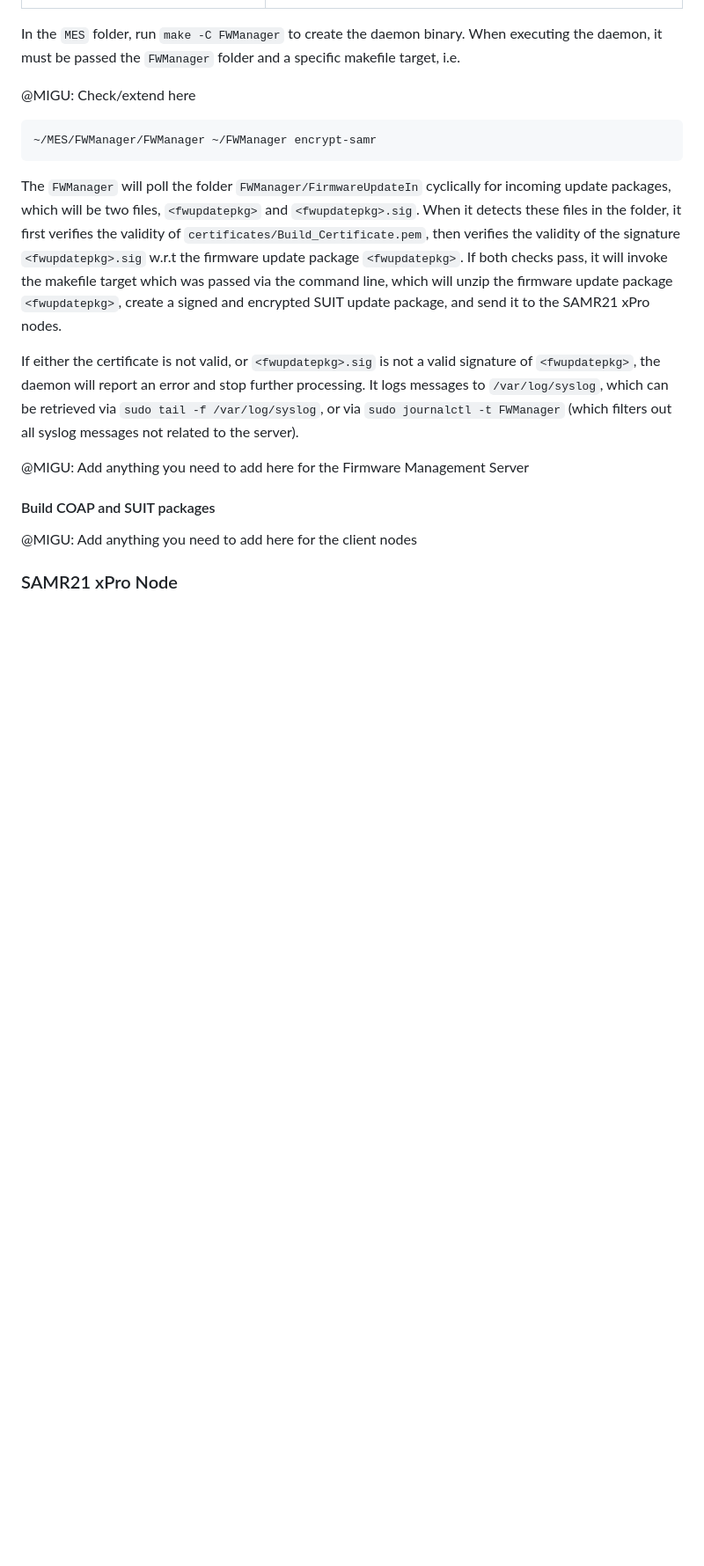
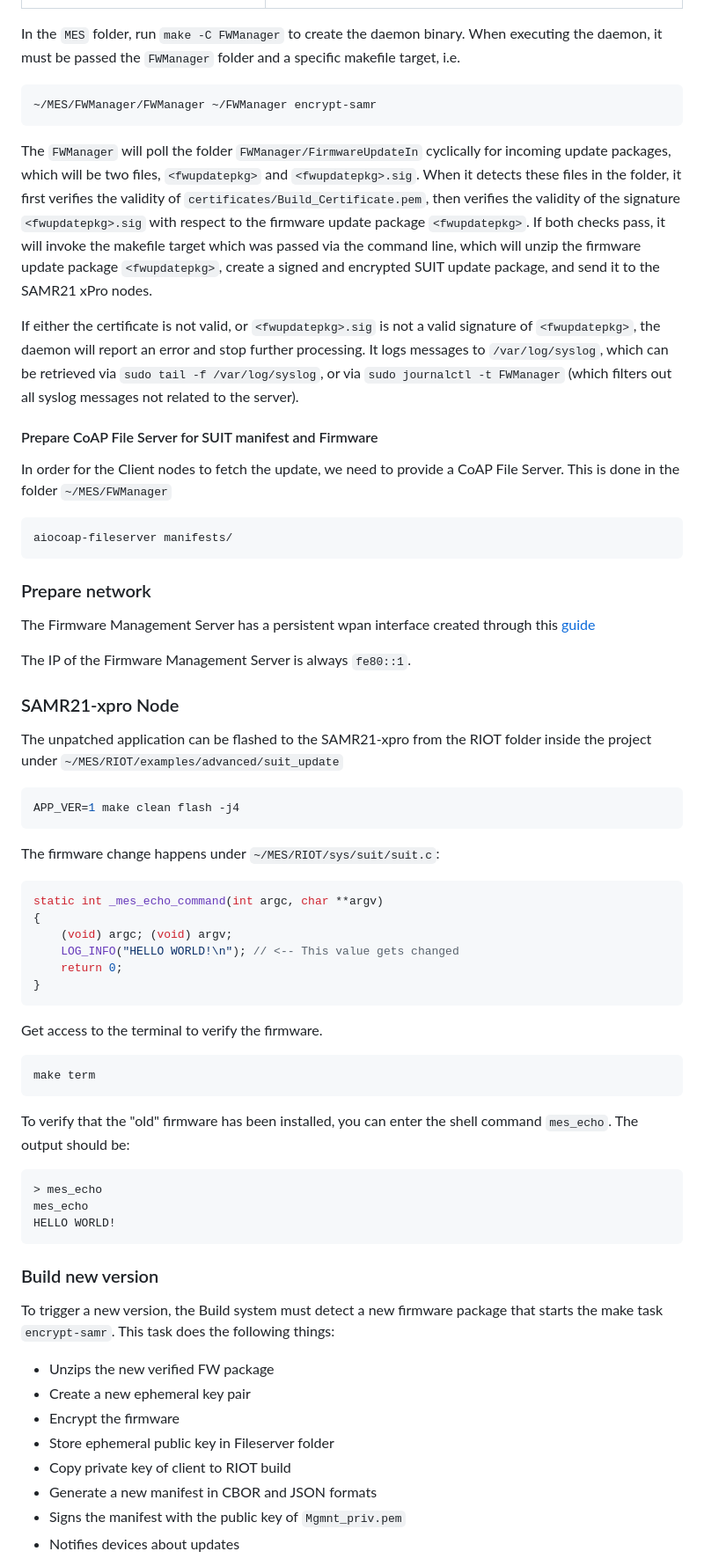
Before and after one commit to ernst-schwaiger/MES, a Markdown page: README.md, the part around one of its changes. Shown at 88% size. GitHub-like rendering; blank space fills up the shorter version.

````diff
--- a/README.md
+++ b/README.md
@@ -189,17 +214,63 @@ The `certificates` sub folder is created and populated with the required certifi
 
 In the `MES` folder, run `make -C FWManager` to create the daemon binary. When executing the daemon, it must be passed the `FWManager` folder and a specific makefile target, i.e.
 
-@MIGU: Check/extend here
 ```bash
 ~/MES/FWManager/FWManager ~/FWManager encrypt-samr
 ```
 
-The `FWManager` will poll the folder `FWManager/FirmwareUpdateIn` cyclically for incoming update packages, which will be two files, `<fwupdatepkg>` and `<fwupdatepkg>.sig`. When it detects these files in the folder, it first verifies the validity of `certificates/Build_Certificate.pem`, then verifies the validity of the signature `<fwupdatepkg>.sig` w.r.t the firmware update package `<fwupdatepkg>`. If both checks pass, it will invoke the makefile target which was passed via the command line, which will unzip the firmware update package `<fwupdatepkg>`, create a signed and encrypted SUIT update package, and send it to the SAMR21 xPro nodes.
+The `FWManager` will poll the folder `FWManager/FirmwareUpdateIn` cyclically for incoming update packages, which will be two files, `<fwupdatepkg>` and `<fwupdatepkg>.sig`. When it detects these files in the folder, it first verifies the validity of `certificates/Build_Certificate.pem`, then verifies the validity of the signature `<fwupdatepkg>.sig` with respect to the firmware update package `<fwupdatepkg>`. If both checks pass, it will invoke the makefile target which was passed via the command line, which will unzip the firmware update package `<fwupdatepkg>`, create a signed and encrypted SUIT update package, and send it to the SAMR21 xPro nodes.
 
 If either the certificate is not valid, or `<fwupdatepkg>.sig` is not a valid signature of `<fwupdatepkg>`, the daemon will report an error and stop further processing. It logs messages to `/var/log/syslog`, which can be retrieved via `sudo tail -f /var/log/syslog`, or via `sudo journalctl -t FWManager` (which filters out all syslog messages not related to the server).
 
-@MIGU: Add anything you need to add here for the Firmware Management Server
-#### Build COAP and SUIT packages
+#### Prepare CoAP File Server for SUIT manifest and Firmware
+In order for the Client nodes to fetch the update, we need to provide a CoAP File Server. This is done in the folder `~/MES/FWManager`
+```bash
+aiocoap-fileserver manifests/
+```
 
-@MIGU: Add anything you need to add here for the client nodes
-### SAMR21 xPro Node
+### Prepare network
+The Firmware Management Server has a persistent wpan interface created through this [guide](https://wiki.elvis.science/index.php?title=Raspberry_Pi_3B%2B_802.15.4/6LoWPAN_Setup#Installation_of_Linux_WPAN_tools)
+
+The IP of the Firmware Management Server is always `fe80::1`.
+
+### SAMR21-xpro Node
+The unpatched application can be flashed to the SAMR21-xpro from the RIOT folder inside the project under `~/MES/RIOT/examples/advanced/suit_update`
+```bash
+APP_VER=1 make clean flash -j4
+```
+
+The firmware change happens under `~/MES/RIOT/sys/suit/suit.c`:
+```C
+static int _mes_echo_command(int argc, char **argv)
+{
+    (void) argc; (void) argv;
+    LOG_INFO("HELLO WORLD!\n"); // <-- This value gets changed
+    return 0;
+}
+```
+
+Get access to the terminal to verify the firmware.
+```bash
+make term
+```
+
+To verify that the "old" firmware has been installed, you can enter the shell command `mes_echo`.
+The output should be:
+```bash
+> mes_echo
+mes_echo
+HELLO WORLD!
+```
+
+### Build new version
+To trigger a new version, the Build system must detect a new firmware package that starts the make task `encrypt-samr`.
+This task does the following things:
+- Unzips the new verified FW package
+- Create a new ephemeral key pair
+- Encrypt the firmware
+- Store ephemeral public key in Fileserver folder
+- Copy private key of client to RIOT build
+- Generate a new manifest in CBOR and JSON formats
+- Signs the manifest with the public key of `Mgmnt_priv.pem`
+- Notifies devices about updates
+
````
Also changed, not shown: other parts of README.md (+75 -7 lines).
